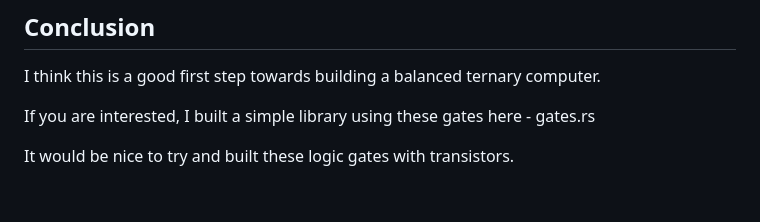
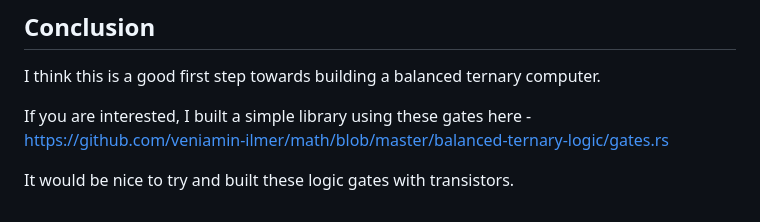
Before and after one commit to veniamin-ilmer/math, a Markdown page: balanced-ternary-logic/readme.md, the part around the change. GitHub-like rendering.

```diff
--- a/balanced-ternary-logic/readme.md
+++ b/balanced-ternary-logic/readme.md
@@ -213,6 +213,6 @@ The OR operation seems to prioritize negativity and positivity under certain con
 
 I think this is a good first step towards building a balanced ternary computer.
 
-If you are interested, I built a simple library using these gates here - gates.rs
+If you are interested, I built a simple library using these gates here - https://github.com/veniamin-ilmer/math/blob/master/balanced-ternary-logic/gates.rs
 
 It would be nice to try and built these logic gates with transistors.
```
